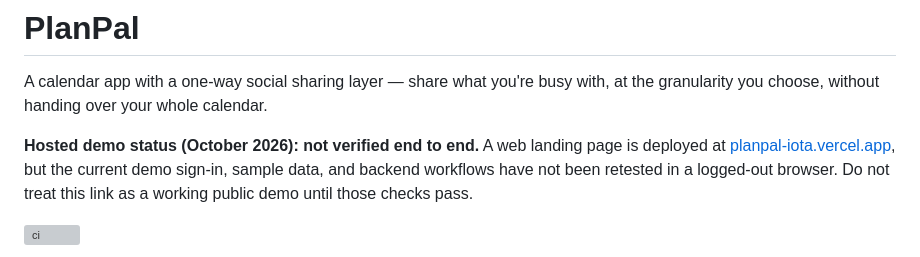
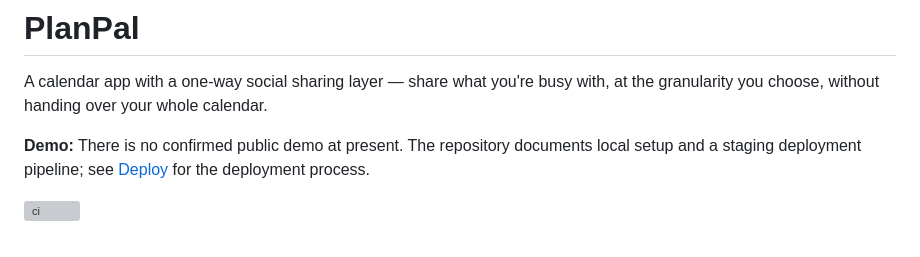
Before and after one commit to firegiant9000/PlanPal, a Markdown page: README.md, the part around the change. Rendered like a GitHub page; grey boxes are pictures that could not be loaded.

Commit message:
docs: clarify prototype demo availability without QA language

```diff
--- a/README.md
+++ b/README.md
@@ -3,7 +3,7 @@
 A calendar app with a one-way social sharing layer — share what you're busy
 with, at the granularity you choose, without handing over your whole calendar.
 
-**Hosted demo status (October 2026): not verified end to end.** A web landing page is deployed at [planpal-iota.vercel.app](https://planpal-iota.vercel.app), but the current demo sign-in, sample data, and backend workflows have not been retested in a logged-out browser. Do not treat this link as a working public demo until those checks pass.
+**Demo:** There is no confirmed public demo at present. The repository documents local setup and a staging deployment pipeline; see [Deploy](#deploy) for the deployment process.
 
 [![ci](https://github.com/firegiant9000/PlanPal/actions/workflows/ci.yml/badge.svg)](https://github.com/firegiant9000/PlanPal/actions/workflows/ci.yml)
 
```
